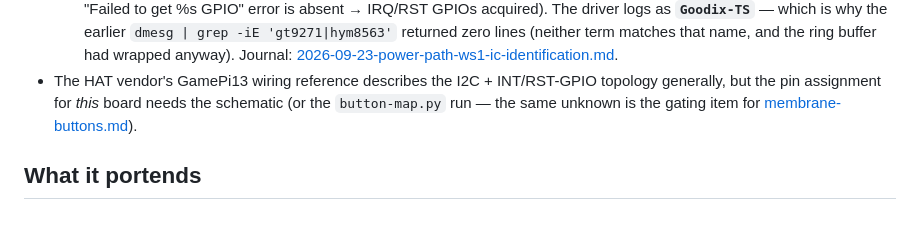
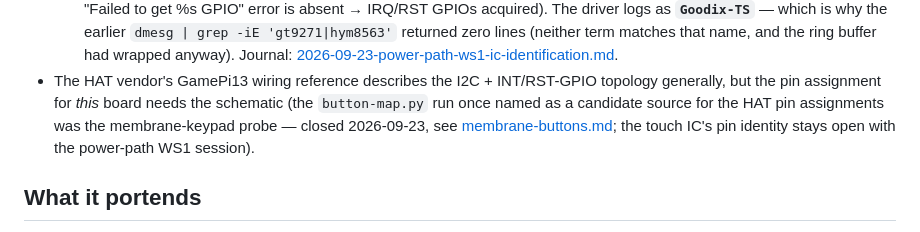
Before and after one commit to cjtrowbridge/micro-cyberdeck, a Markdown page: docs/hardware/touch-gt9271.md, the part around the change. Rendered like a GitHub page.

```diff
--- a/docs/hardware/touch-gt9271.md
+++ b/docs/hardware/touch-gt9271.md
@@ -97,8 +97,10 @@ bound.
     [2026-09-23-power-path-ws1-ic-identification.md](../../journal/2026-09-23-power-path-ws1-ic-identification.md).
 - The HAT vendor's GamePi13 wiring reference describes the I2C +
   INT/RST-GPIO topology generally, but the pin assignment for *this* board
-  needs the schematic (or the `button-map.py` run — the same unknown is the
-  gating item for [membrane-buttons.md](membrane-buttons.md)).
+  needs the schematic (the `button-map.py` run once named as a candidate source
+  for the HAT pin assignments was the membrane-keypad probe — closed
+  2026-09-23, see [membrane-buttons.md](membrane-buttons.md); the touch IC's
+  pin identity stays open with the power-path WS1 session).
 
 ## What it portends
 
```
Also changed, not shown: journal/2026-09-23-power-path-ws1-ic-identification.md (+47 -0 lines).
